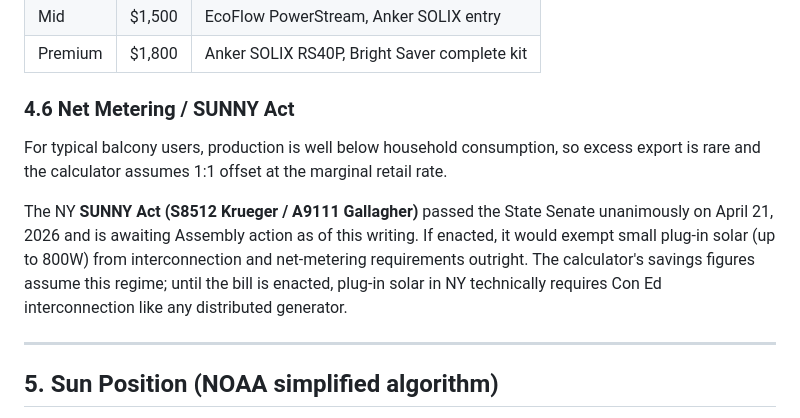
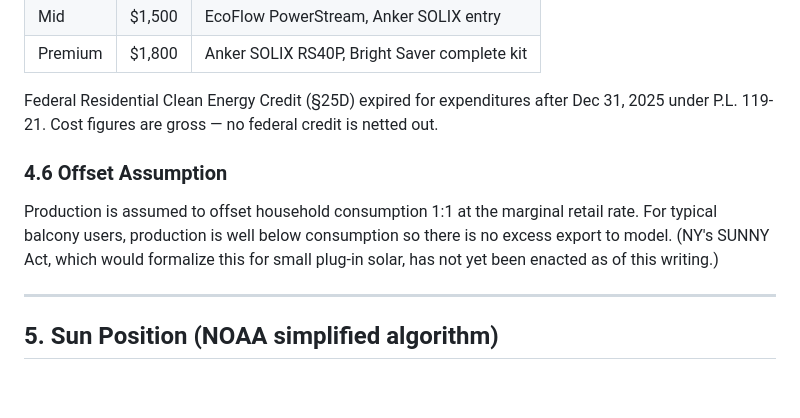
Before and after one commit to lowellbw/balconyc, a Markdown page: METHODOLOGY.md, the part around the change. GitHub-like rendering; blank space fills up the shorter version.

Commit message:
Trim regulatory content from methodology; note federal ITC expiration (#8)
The methodology doc should focus on how the model works, not on regulatory
context. Trim §4.6 down to a single sentence stating the 1:1 retail-offset
assumption, with a brief parenthetical that the SUNNY Act has not yet been
enacted.

Add one line to §4.5 noting that §25D Federal Residential Clean Energy
Credit expired for expenditures after Dec 31, 2025 under P.L. 119-21, so
the cost figures are gross. The doc never claimed a federal credit, so no
math changes — this just inoculates readers anchored to pre-2026 solar
coverage who would otherwise mentally subtract 30% from the payback.

Co-authored-by: Claude <noreply@anthropic.com>

```diff
--- a/METHODOLOGY.md
+++ b/METHODOLOGY.md
@@ -203,11 +203,11 @@ adjusted_cost = tier_cost × (system_watts / 800)
 | Mid | $1,500 | EcoFlow PowerStream, Anker SOLIX entry |
 | Premium | $1,800 | Anker SOLIX RS40P, Bright Saver complete kit |
 
-### 4.6 Net Metering / SUNNY Act
+Federal Residential Clean Energy Credit (§25D) expired for expenditures after Dec 31, 2025 under P.L. 119-21. Cost figures are gross — no federal credit is netted out.
 
-For typical balcony users, production is well below household consumption, so excess export is rare and the calculator assumes 1:1 offset at the marginal retail rate.
+### 4.6 Offset Assumption
 
-The NY **SUNNY Act (S8512 Krueger / A9111 Gallagher)** passed the State Senate unanimously on April 21, 2026 and is awaiting Assembly action as of this writing. If enacted, it would exempt small plug-in solar (up to 800W) from interconnection and net-metering requirements outright. The calculator's savings figures assume this regime; until the bill is enacted, plug-in solar in NY technically requires Con Ed interconnection like any distributed generator.
+Production is assumed to offset household consumption 1:1 at the marginal retail rate. For typical balcony users, production is well below consumption so there is no excess export to model. (NY's SUNNY Act, which would formalize this for small plug-in solar, has not yet been enacted as of this writing.)
 
 ---
 
```
